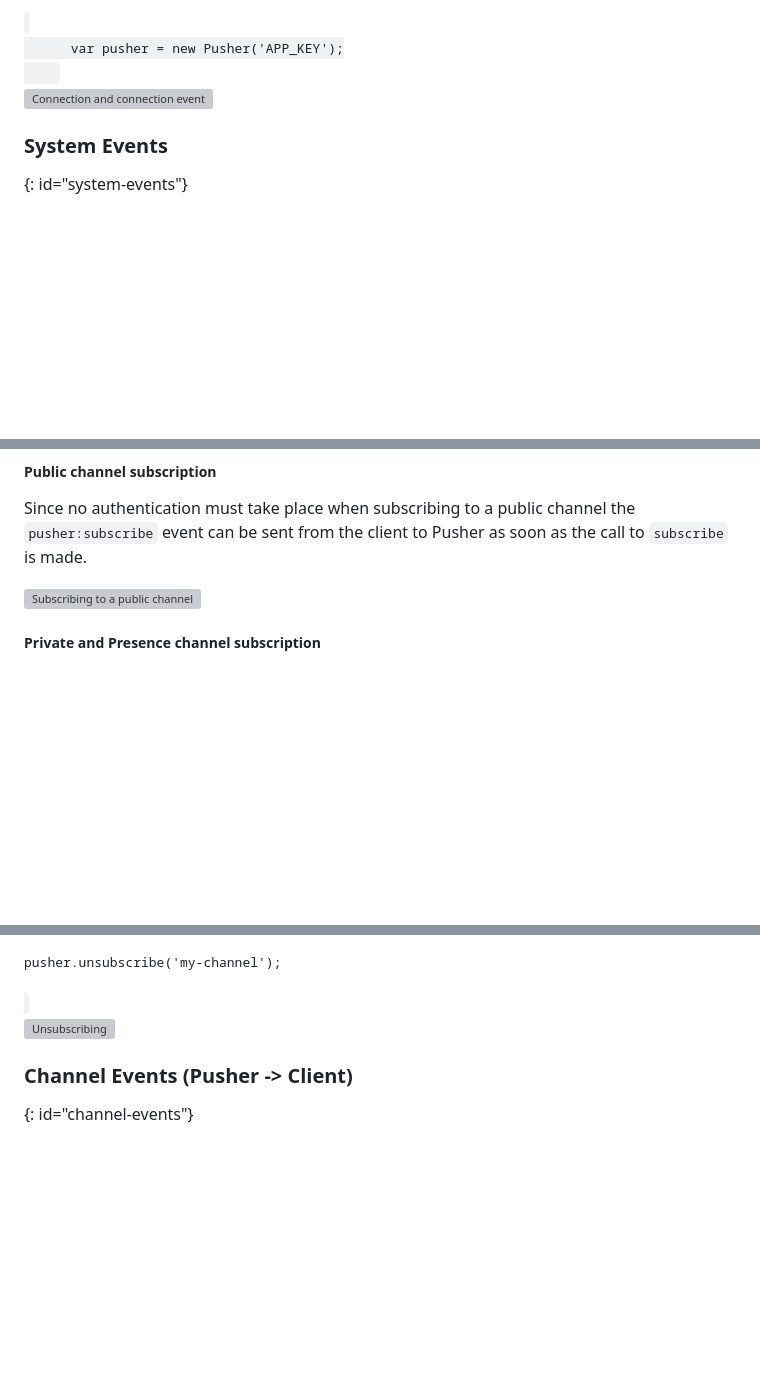
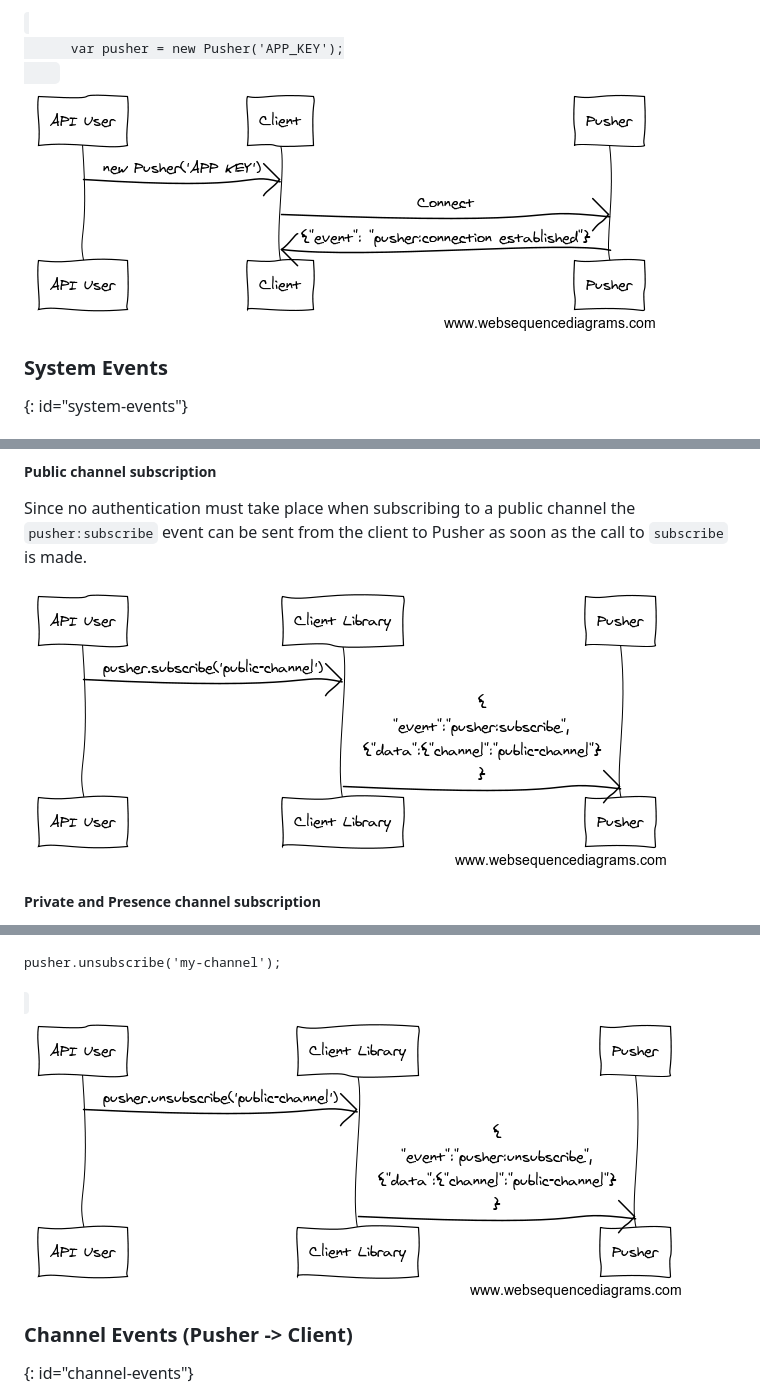
Before and after one commit to pusher/pusher-socket-protocol, a Markdown page: README.md, 3 parts joined by grey strips. Drawn GitHub-style; pictures changed too: images/connect.png (added), images/subscribe.png (added), images/unsubscribe.png (added); blank space fills up the shorter version; grey boxes are pictures that could not be loaded.

```diff
--- a/README.md
+++ b/README.md
@@ -208,7 +208,7 @@ Within the client libraries the connection is normally established when the cons
     </code>
 </div>
 
-![Connection and connection event](/images/docs/connect.png)
+![Connection and connection event](images/connect.png)
 
 ### System Events
 {: id="system-events"}
@@ -294,7 +294,7 @@ var channel = pusher.subscribe('public-channel');
 
 Since no authentication must take place when subscribing to a public channel the `pusher:subscribe` event can be sent from the client to Pusher as soon as the call to `subscribe` is made.
 
-![Subscribing to a public channel](/images/docs/subscribe.png)
+![Subscribing to a public channel](images/subscribe.png)
 
 ##### Private and Presence channel subscription
 
@@ -336,7 +335,7 @@ pusher.unsubscribe('my-channel');
     </code>
 </div>
 
-![Unsubscribing](/images/docs/unsubscribe.png)
+![Unsubscribing](images/unsubscribe.png)
 
 ### Channel Events (Pusher -> Client)
 {: id="channel-events"}
```
Also changed, not shown: other parts of README.md (+3 -4 lines), images/client-event.png (added), images/receive-events.png (added), images/subscribe-private.png (added).
